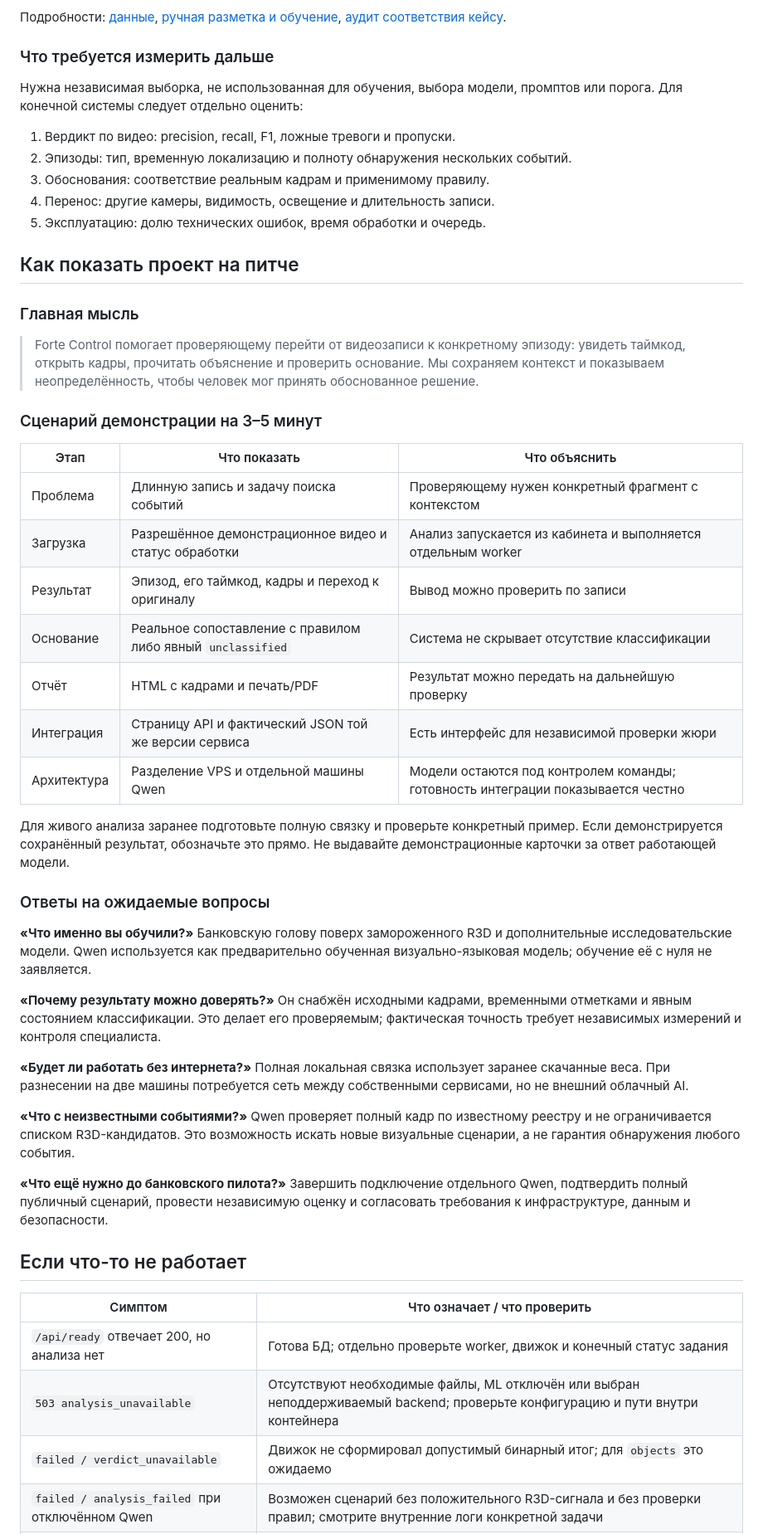
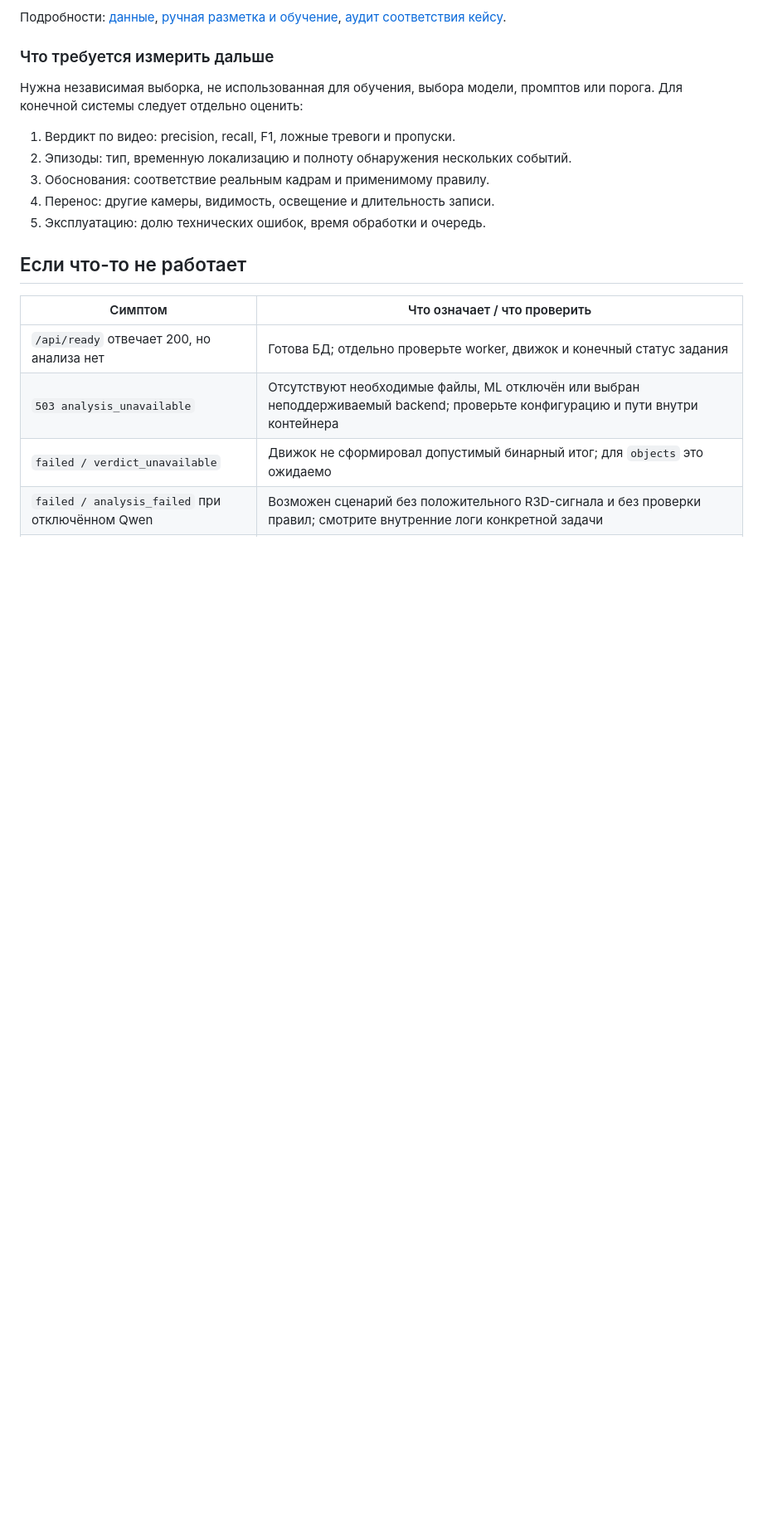
Before and after one commit to ivanchik3222/Forte, a Markdown page: README.md, the part around one of its changes. Shown at 83% size. Rendered like a GitHub page; blank space fills up the shorter version.

```diff
--- a/README.md
+++ b/README.md
@@ -950,39 +1003,6 @@ python ML/check_reviewed_runtime.py
 4. Перенос: другие камеры, видимость, освещение и длительность записи.
 5. Эксплуатацию: долю технических ошибок, время обработки и очередь.
 
-<a id="pitch"></a>
-## Как показать проект на питче
-
-### Главная мысль
-
-> Forte Control помогает проверяющему перейти от видеозаписи к конкретному эпизоду: увидеть таймкод, открыть кадры, прочитать объяснение и проверить основание. Мы сохраняем контекст и показываем неопределённость, чтобы человек мог принять обоснованное решение.
-
-### Сценарий демонстрации на 3–5 минут
-
-| Этап | Что показать | Что объяснить |
-| --- | --- | --- |
-| Проблема | Длинную запись и задачу поиска событий | Проверяющему нужен конкретный фрагмент с контекстом |
-| Загрузка | Разрешённое демонстрационное видео и статус обработки | Анализ запускается из кабинета и выполняется отдельным worker |
-| Результат | Эпизод, его таймкод, кадры и переход к оригиналу | Вывод можно проверить по записи |
-| Основание | Реальное сопоставление с правилом либо явный `unclassified` | Система не скрывает отсутствие классификации |
-| Отчёт | HTML с кадрами и печать/PDF | Результат можно передать на дальнейшую проверку |
-| Интеграция | Страницу API и фактический JSON той же версии сервиса | Есть интерфейс для независимой проверки жюри |
-| Архитектура | Разделение VPS и отдельной машины Qwen | Модели остаются под контролем команды; готовность интеграции показывается честно |
-
-Для живого анализа заранее подготовьте полную связку и проверьте конкретный пример. Если демонстрируется сохранённый результат, обозначьте это прямо. Не выдавайте демонстрационные карточки за ответ работающей модели.
-
-### Ответы на ожидаемые вопросы
-
-**«Что именно вы обучили?»** Банковскую голову поверх замороженного R3D и дополнительные исследовательские модели. Qwen используется как предварительно обученная визуально-языковая модель; обучение её с нуля не заявляется.
-
-**«Почему результату можно доверять?»** Он снабжён исходными кадрами, временными отметками и явным состоянием классификации. Это делает его проверяемым; фактическая точность требует независимых измерений и контроля специалиста.
-
-**«Будет ли работать без интернета?»** Полная локальная связка использует заранее скачанные веса. При разнесении на две машины потребуется сеть между собственными сервисами, но не внешний облачный AI.
-
-**«Что с неизвестными событиями?»** Qwen проверяет полный кадр по известному реестру и не ограничивается списком R3D-кандидатов. Это возможность искать новые визуальные сценарии, а не гарантия обнаружения любого события.
-
-**«Что ещё нужно до банковского пилота?»** Завершить подключение отдельного Qwen, подтвердить полный публичный сценарий, провести независимую оценку и согласовать требования к инфраструктуре, данным и безопасности.
-
 <a id="troubleshooting"></a>
 ## Если что-то не работает
 
```
Also changed, not shown: other parts of README.md (+54 -1 lines).
